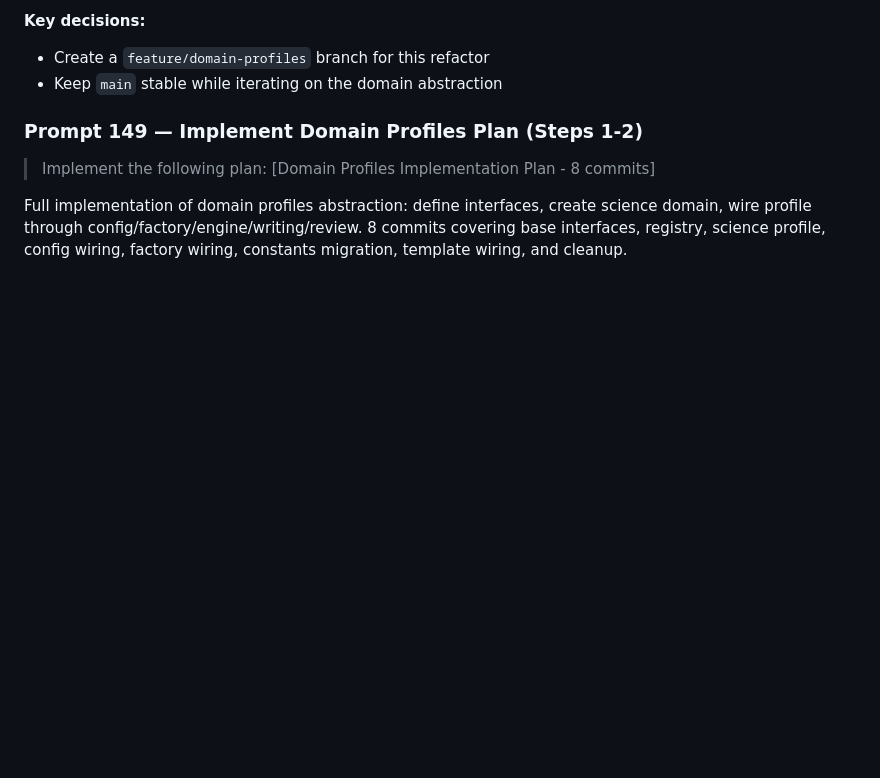
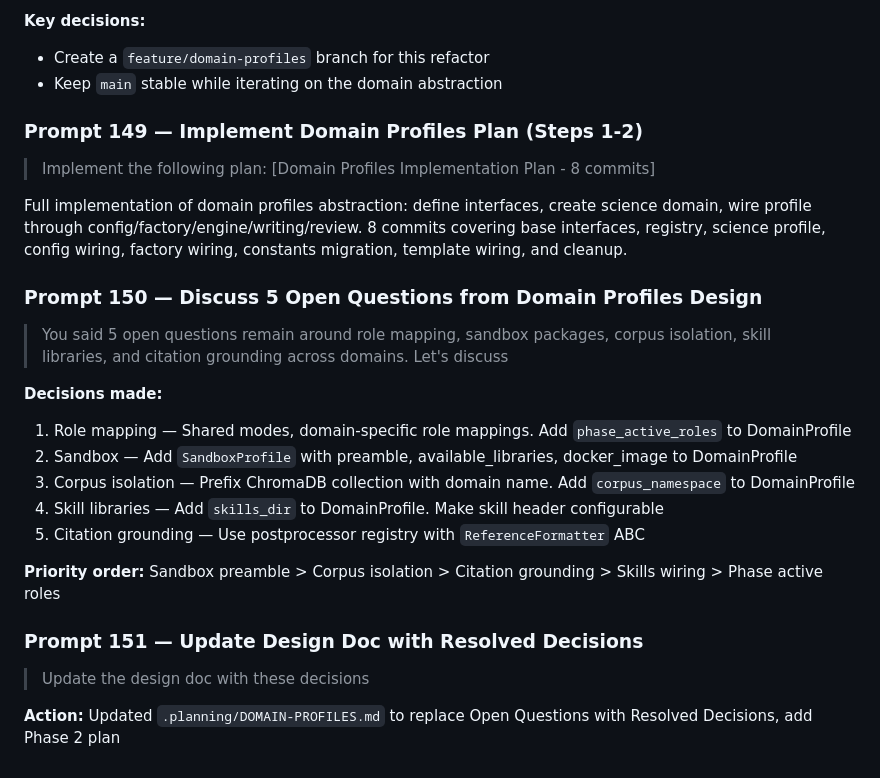
Before and after one commit to matteocantiello/paradigm, a Markdown page: HISTORY.md, the part around the change. Rendered like a GitHub page; blank space fills up the shorter version.

```diff
--- a/HISTORY.md
+++ b/HISTORY.md
@@ -1901,3 +1901,22 @@ Reviewed the domain profiles design document. Summarized the architecture, migra
 > Implement the following plan: [Domain Profiles Implementation Plan - 8 commits]
 
 Full implementation of domain profiles abstraction: define interfaces, create science domain, wire profile through config/factory/engine/writing/review. 8 commits covering base interfaces, registry, science profile, config wiring, factory wiring, constants migration, template wiring, and cleanup.
+
+### Prompt 150 — Discuss 5 Open Questions from Domain Profiles Design
+
+> You said 5 open questions remain around role mapping, sandbox packages, corpus isolation, skill libraries, and citation grounding across domains. Let's discuss
+
+**Decisions made:**
+1. Role mapping — Shared modes, domain-specific role mappings. Add `phase_active_roles` to DomainProfile
+2. Sandbox — Add `SandboxProfile` with preamble, available_libraries, docker_image to DomainProfile
+3. Corpus isolation — Prefix ChromaDB collection with domain name. Add `corpus_namespace` to DomainProfile
+4. Skill libraries — Add `skills_dir` to DomainProfile. Make skill header configurable
+5. Citation grounding — Use postprocessor registry with `ReferenceFormatter` ABC
+
+**Priority order:** Sandbox preamble > Corpus isolation > Citation grounding > Skills wiring > Phase active roles
+
+### Prompt 151 — Update Design Doc with Resolved Decisions
+
+> Update the design doc with these decisions
+
+**Action:** Updated `.planning/DOMAIN-PROFILES.md` to replace Open Questions with Resolved Decisions, add Phase 2 plan
```
Also changed, not shown: .planning/DOMAIN-PROFILES.md (added, +447 -0 lines).
